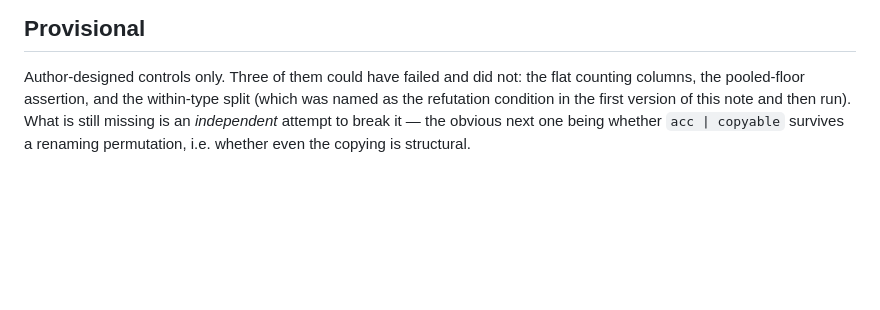
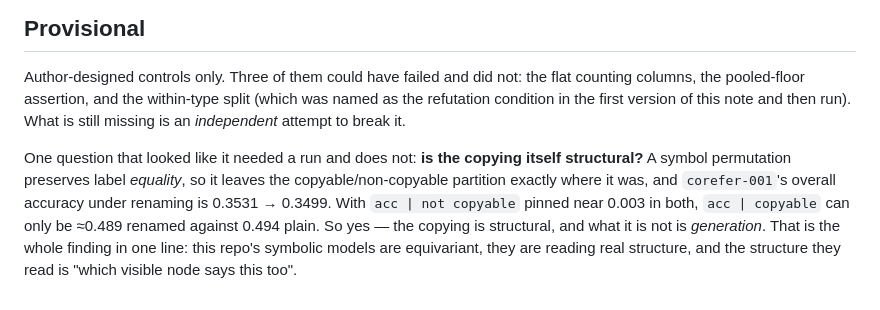
Before and after one commit to JacobFV/symbolic-ai-models, a Markdown page: notes/findings/2026-08-14-the-label-score-is-a-copy-score.md, the part around the change. GitHub-like rendering; blank space fills up the shorter version.

Commit message:
The copying is structural, and that is the point
A symbol permutation preserves label equality, so it leaves the
copyable/non-copyable partition exactly where it was, and corefer-001's overall
accuracy under renaming is 0.3531 -> 0.3499. With acc | not copyable pinned near
0.003 in both, acc | copyable can only be ~0.489 renamed against 0.494 plain.

So the copying is not vocabulary. These models are equivariant, they are reading
real structure, and the structure they read is "which visible node says this
too". Derived rather than re-run; the arithmetic is tight enough that a sweep
would only confirm it.

Co-Authored-By: Claude Opus 5 (1M context) <noreply@anthropic.com>

```diff
--- a/notes/findings/2026-08-14-the-label-score-is-a-copy-score.md
+++ b/notes/findings/2026-08-14-the-label-score-is-a-copy-score.md
@@ -140,6 +140,14 @@ gets 0.291 of the non-copyable ones, twenty times `corefer`'s.
 Author-designed controls only. Three of them could have failed and did not: the
 flat counting columns, the pooled-floor assertion, and the within-type split
 (which was named as the refutation condition in the first version of this note
-and then run). What is still missing is an *independent* attempt to break it —
-the obvious next one being whether `acc | copyable` survives a renaming
-permutation, i.e. whether even the copying is structural.
+and then run). What is still missing is an *independent* attempt to break it.
+
+One question that looked like it needed a run and does not: **is the copying
+itself structural?** A symbol permutation preserves label *equality*, so it
+leaves the copyable/non-copyable partition exactly where it was, and
+`corefer-001`'s overall accuracy under renaming is 0.3531 → 0.3499. With
+`acc | not copyable` pinned near 0.003 in both, `acc | copyable` can only be
+≈0.489 renamed against 0.494 plain. So yes — the copying is structural, and what
+it is not is *generation*. That is the whole finding in one line: this repo's
+symbolic models are equivariant, they are reading real structure, and the
+structure they read is "which visible node says this too".
```
